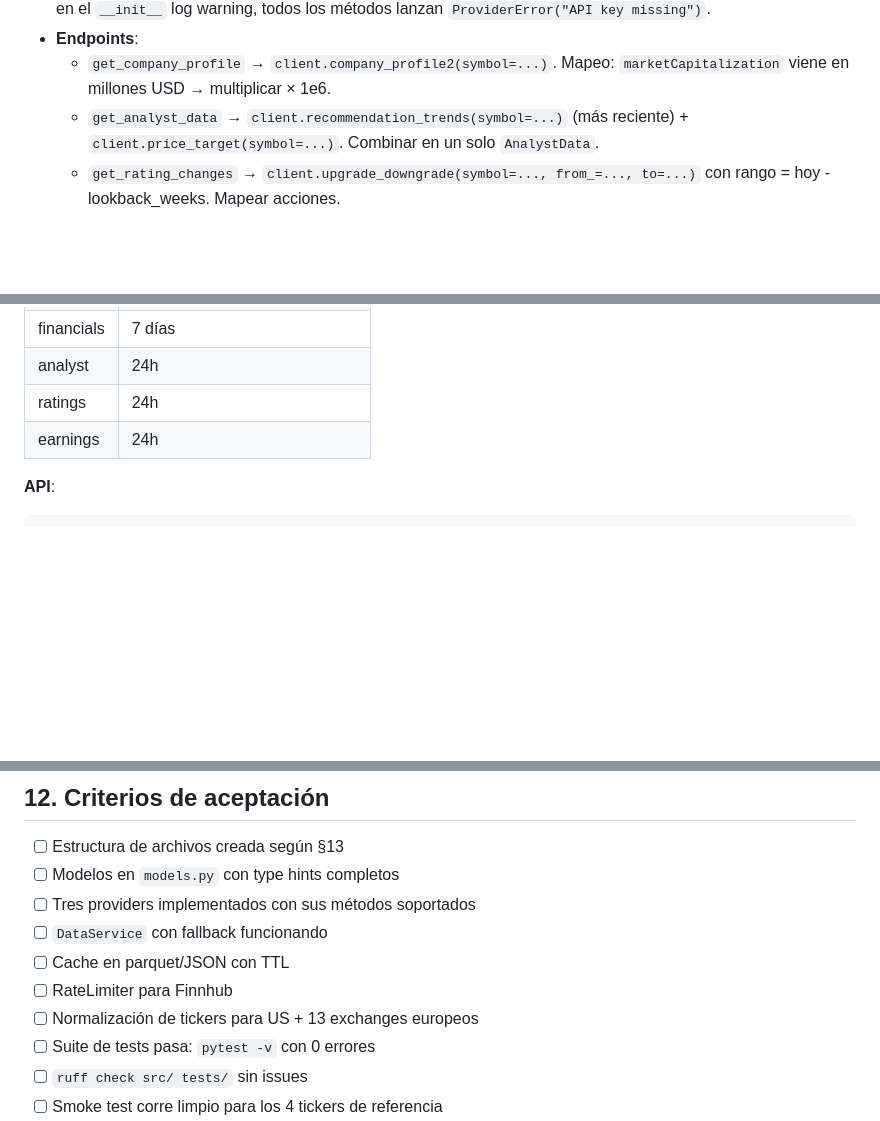
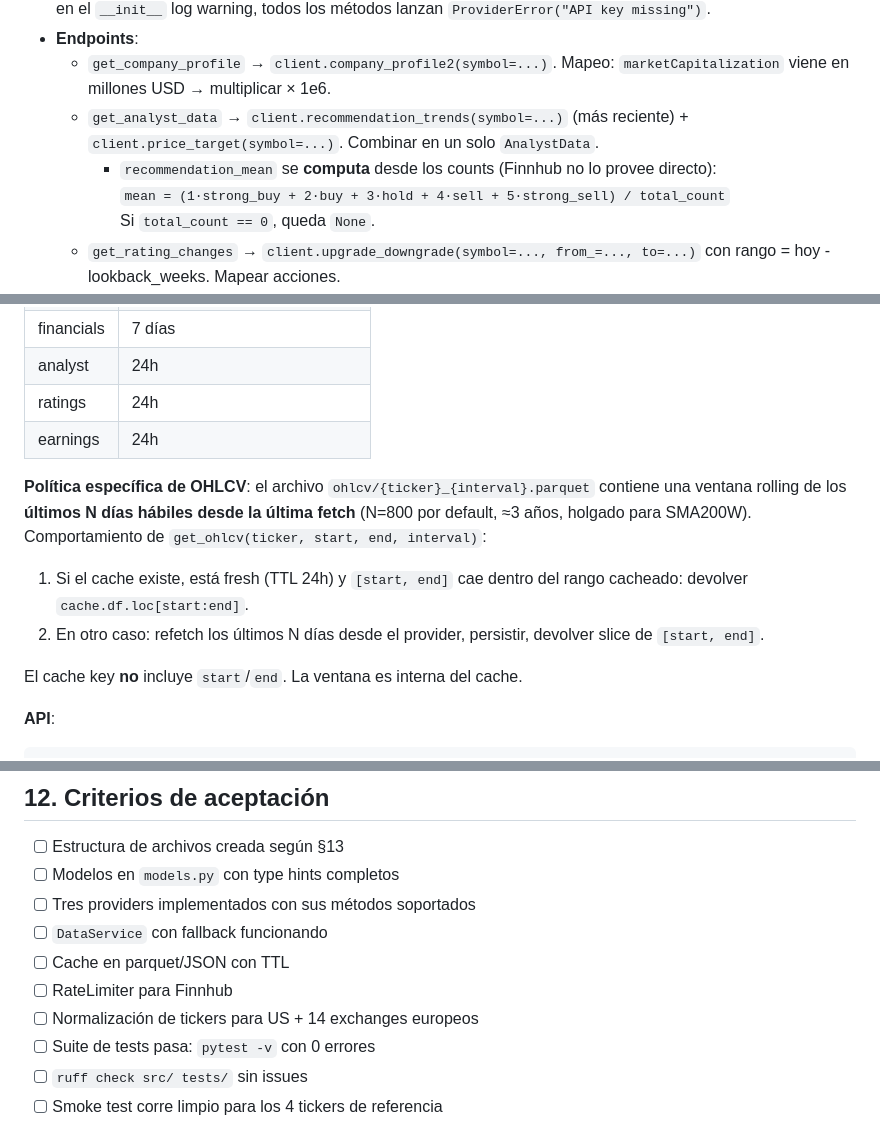
Before and after one commit to goloop-ar/puts-screener, a Markdown page: specs/01_data_providers.md, 3 parts joined by grey strips. Drawn GitHub-style; blank space fills up the shorter version.

````diff
--- a/specs/01_data_providers.md
+++ b/specs/01_data_providers.md
@@ -167,6 +169,9 @@ class DataProvider(ABC):
 - **Endpoints**:
   - `get_company_profile` → `client.company_profile2(symbol=...)`. Mapeo: `marketCapitalization` viene en millones USD → multiplicar × 1e6.
   - `get_analyst_data` → `client.recommendation_trends(symbol=...)` (más reciente) + `client.price_target(symbol=...)`. Combinar en un solo `AnalystData`.
+    - `recommendation_mean` se **computa** desde los counts (Finnhub no lo provee directo):
+      `mean = (1·strong_buy + 2·buy + 3·hold + 4·sell + 5·strong_sell) / total_count`
+      Si `total_count == 0`, queda `None`.
   - `get_rating_changes` → `client.upgrade_downgrade(symbol=..., from_=..., to=...)` con rango = hoy - lookback_weeks. Mapear acciones.
   - `get_upcoming_earnings` → `client.earnings_calendar(_from=hoy, to=hoy+lookforward_days, symbol=...)`.
 - **Rate limit**: 60 req/min en free tier. Usar `RateLimiter` (§9) en cada llamada.
@@ -285,6 +290,13 @@ data/cache/
 | ratings | 24h |
 | earnings | 24h |
 
+**Política específica de OHLCV**: el archivo `ohlcv/{ticker}_{interval}.parquet` contiene una ventana rolling de los **últimos N días hábiles desde la última fetch** (N=800 por default, ≈3 años, holgado para SMA200W). Comportamiento de `get_ohlcv(ticker, start, end, interval)`:
+
+1. Si el cache existe, está fresh (TTL 24h) y `[start, end]` cae dentro del rango cacheado: devolver `cache.df.loc[start:end]`.
+2. En otro caso: refetch los últimos N días desde el provider, persistir, devolver slice de `[start, end]`.
+
+El cache key **no** incluye `start`/`end`. La ventana es interna del cache.
+
 **API**:
 
 ```python
@@ -386,7 +398,7 @@ tests/
 - [ ] `DataService` con fallback funcionando
 - [ ] Cache en parquet/JSON con TTL
 - [ ] RateLimiter para Finnhub
-- [ ] Normalización de tickers para US + 13 exchanges europeos
+- [ ] Normalización de tickers para US + 14 exchanges europeos
 - [ ] Suite de tests pasa: `pytest -v` con 0 errores
 - [ ] `ruff check src/ tests/` sin issues
 - [ ] Smoke test corre limpio para los 4 tickers de referencia
````
Also changed, not shown: other parts of specs/01_data_providers.md (+3 -1 lines), SPEC.md (+5 -2 lines).
